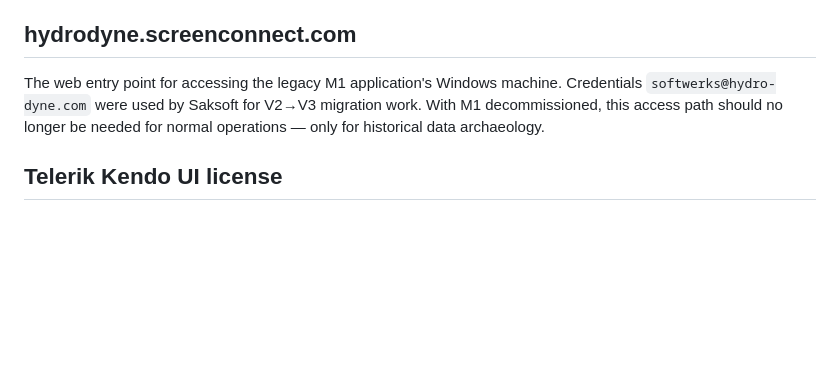
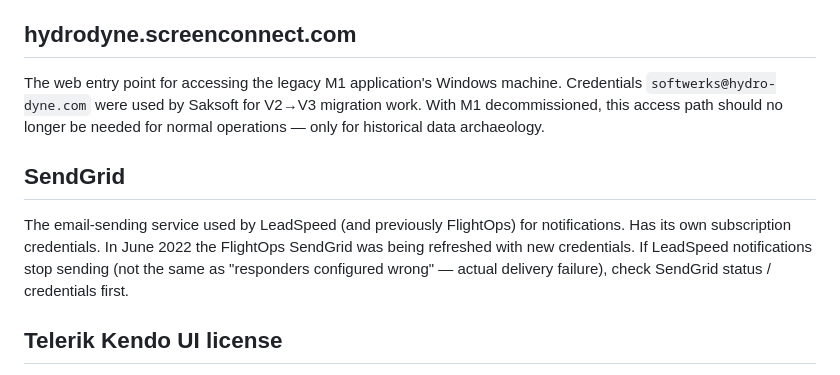
Before and after one commit to johnhowardfl/goby, a Markdown page: knowledge/glossary.md, the part around the change. Drawn GitHub-style; blank space fills up the shorter version.

```diff
--- a/knowledge/glossary.md
+++ b/knowledge/glossary.md
@@ -116,6 +116,10 @@ V2/M1 had an "entered by" field showing the M1 user who originally created the l
 
 The web entry point for accessing the legacy M1 application's Windows machine. Credentials `softwerks@hydro-dyne.com` were used by Saksoft for V2→V3 migration work. With M1 decommissioned, this access path should no longer be needed for normal operations — only for historical data archaeology.
 
+## SendGrid
+
+The email-sending service used by LeadSpeed (and previously FlightOps) for notifications. Has its own subscription credentials. In June 2022 the FlightOps SendGrid was being refreshed with new credentials. If LeadSpeed notifications stop sending (not the same as "responders configured wrong" — actual delivery failure), check SendGrid status / credentials first.
+
 ## Telerik Kendo UI license
 
 LeadSpeed v3's frontend uses **Kendo UI** (Telerik). The license is annual; John holds the subscription and shares the license key with Saksoft for QA/Stage/Prod environments. Subscription product: *"Kendo UI + ASP.NET (MVC & Core), PHP, JSP - Priority Support"*. Originally renewed 2023-02-07. License expired in 2025-05 (see "Angular Kendo UI License" thread, 2025-05-15).
```
Also changed, not shown: knowledge/bugs/admin-user-settings-affect-all-users-2022-06.md (added, +21 -0 lines).
